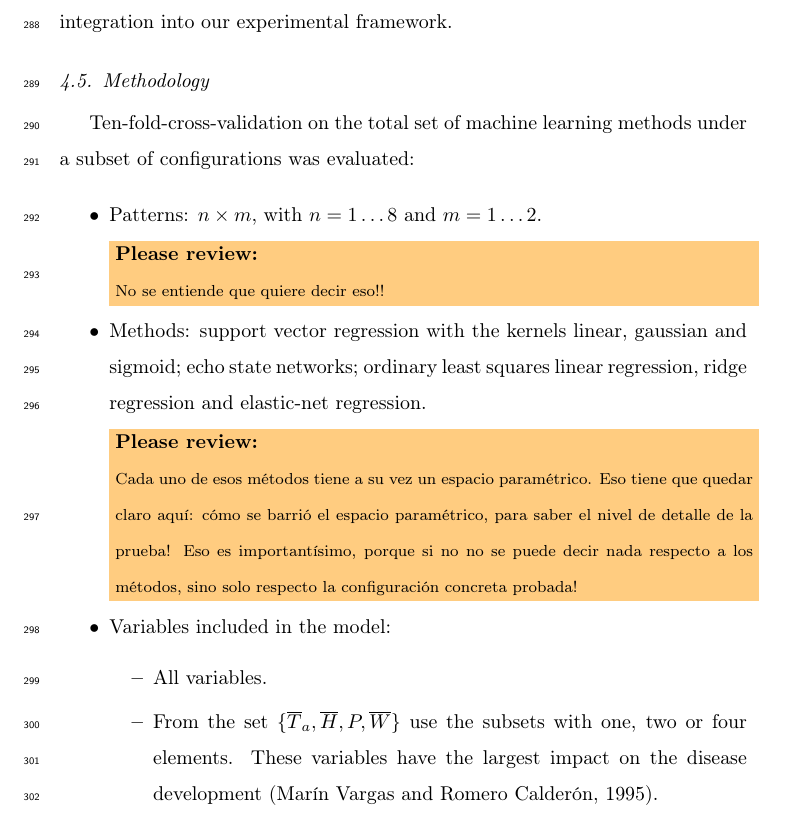
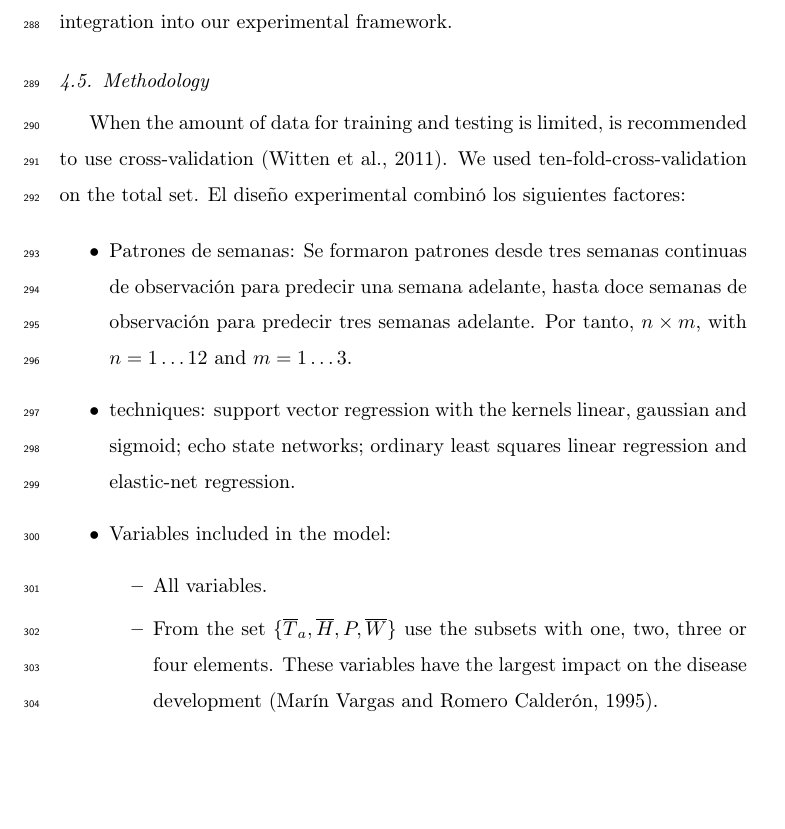
Before and after one commit to lualcava/PaperSigatoka2015, a LaTeX paper (Paper_Sigatoka_-_2015.tex, which reads methodology.tex): part of page 13 of 27, cut so that both start at the same text, the shorter picture padded with empty space. Compiled offline with pdfLaTeX.

Commit message:
29-4 9-46

```diff
--- a/methodology.tex
+++ b/methodology.tex
@@ -132,27 +132,25 @@ necessary to allow its integration into our experimental
 framework.
 
 \subsection{Methodology}
-
-Ten-fold-cross-validation on the total set of
-machine learning methods under a subset of configurations was evaluated:
+When the amount of data for training and testing is limited, is recommended
+to use cross-validation \citep{Witten2011}. We used ten-fold-cross-validation
+on the total set. El diseño experimental combinó los siguientes factores:
 
 \begin{itemize}
-\item Patterns: $n\times{}m$, with $n=1\ldots{}8$ and $m=1\ldots{}2$.
-\TODO{No se entiende que quiere decir eso!!}
-\item Methods: support vector regression with the kernels linear,
+\item Patrones de semanas: Se formaron patrones desde tres semanas continuas
+de observación para predecir una semana adelante, hasta doce semanas de
+observación para predecir tres semanas adelante. Por tanto, $n\times{}m$,
+with $n=1\ldots{}12$ and $m=1\ldots{}3$.
+
+\item techniques: support vector regression with the kernels linear,
   gaussian and sigmoid; echo state networks; ordinary least squares
-  linear regression, ridge regression and elastic-net regression.
-  \TODO{Cada uno de esos métodos tiene a su vez un espacio
-    paramétrico.  Eso tiene que quedar claro aquí: cómo se barrió el
-    espacio paramétrico, para saber el nivel de detalle de la prueba!
-    Eso es importantísimo, porque si no no se puede decir nada
-    respecto a los métodos, sino solo respecto la configuración
-    concreta probada!}
+  linear regression and elastic-net regression.
+
 \item Variables included in the model:
 \begin{itemize}
 \item All variables.
 \item From the set $\{ \overline{T}_{a} , \overline{H}, P ,
-  \overline{W} \}$ use the subsets with one, two or four
+  \overline{W} \}$ use the subsets with one, two, three or four
   elements. These variables have the largest impact on the disease
   development \citep{MarinVargas1995}.
 \end{itemize}
```
Also changed, not shown: references.bib (+0 -4 lines).
